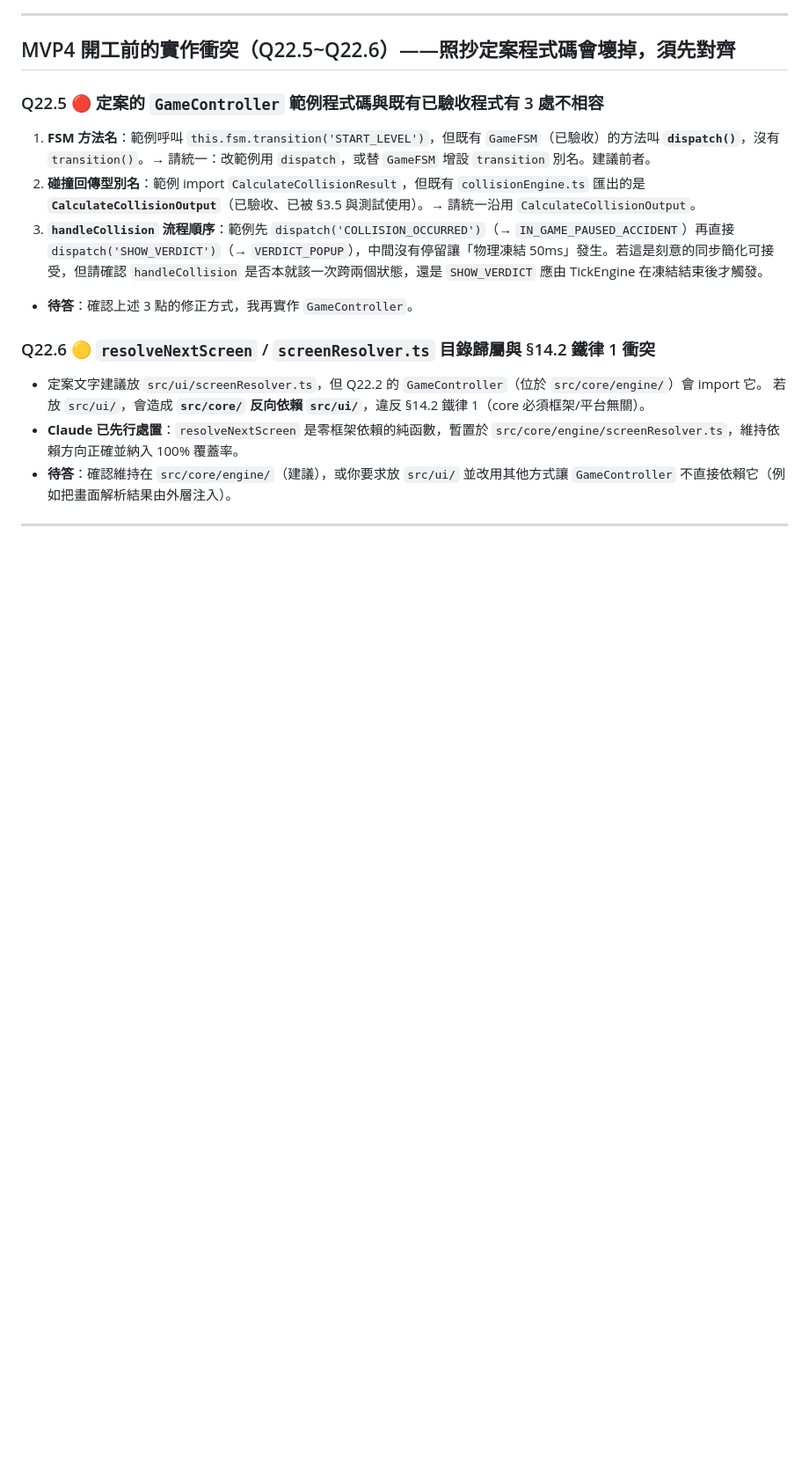
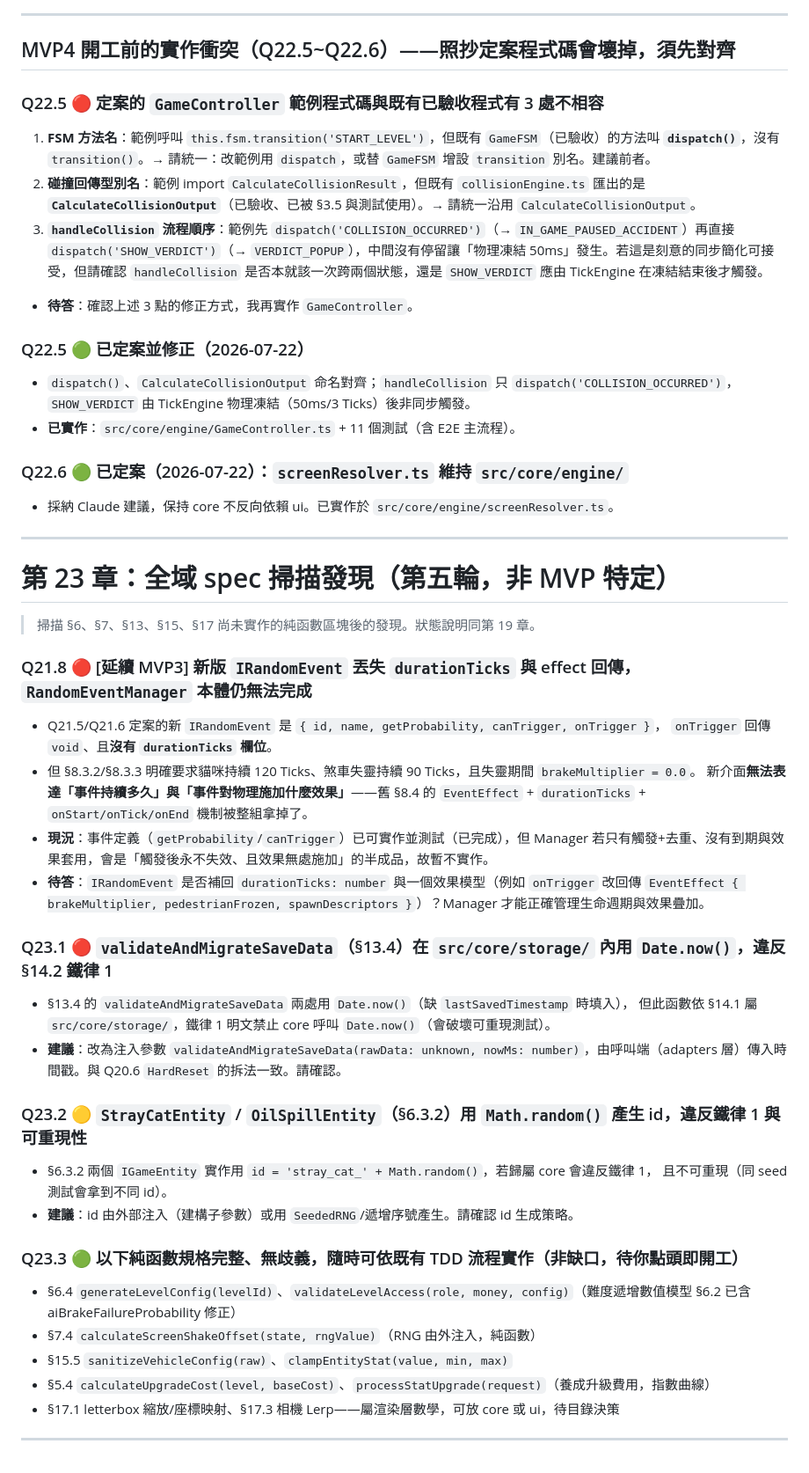
Before and after one commit to jesstsai0127/car-vs-pedestrian, a Markdown page: SPEC.md, the part around the change. Shown at 88% size. Drawn GitHub-style; blank space fills up the shorter version.

Commit message:
docs: 更新 Q22.5/22.6 完成狀態，新增 §23 全域掃描發現 (Q21.8 事件生命週期、Q23.1 Date.now 違規、Q23.2 Math.random id)

```diff
--- a/SPEC.md
+++ b/SPEC.md
@@ -3966,10 +3966,43 @@ json
 3. **`handleCollision` 流程順序**：範例先 `dispatch('COLLISION_OCCURRED')`（→ `IN_GAME_PAUSED_ACCIDENT`）再直接 `dispatch('SHOW_VERDICT')`（→ `VERDICT_POPUP`），中間沒有停留讓「物理凍結 50ms」發生。若這是刻意的同步簡化可接受，但請確認 `handleCollision` 是否本就該一次跨兩個狀態，還是 `SHOW_VERDICT` 應由 TickEngine 在凍結結束後才觸發。
 - **待答**：確認上述 3 點的修正方式，我再實作 `GameController`。
 
-### Q22.6 🟡 `resolveNextScreen` / `screenResolver.ts` 目錄歸屬與 §14.2 鐵律 1 衝突
-- 定案文字建議放 `src/ui/screenResolver.ts`，但 Q22.2 的 `GameController`（位於 `src/core/engine/`）會 import 它。
-  若放 `src/ui/`，會造成 **`src/core/` 反向依賴 `src/ui/`**，違反 §14.2 鐵律 1（core 必須框架/平台無關）。
-- **Claude 已先行處置**：`resolveNextScreen` 是零框架依賴的純函數，暫置於 `src/core/engine/screenResolver.ts`，維持依賴方向正確並納入 100% 覆蓋率。
-- **待答**：確認維持在 `src/core/engine/`（建議），或你要求放 `src/ui/` 並改用其他方式讓 `GameController` 不直接依賴它（例如把畫面解析結果由外層注入）。
-
----
+### Q22.5 🟢 已定案並修正（2026-07-22）
+- `dispatch()`、`CalculateCollisionOutput` 命名對齊；`handleCollision` 只 `dispatch('COLLISION_OCCURRED')`，
+  `SHOW_VERDICT` 由 TickEngine 物理凍結（50ms/3 Ticks）後非同步觸發。
+- **已實作**：`src/core/engine/GameController.ts` + 11 個測試（含 E2E 主流程）。
+
+### Q22.6 🟢 已定案（2026-07-22）：`screenResolver.ts` 維持 `src/core/engine/`
+- 採納 Claude 建議，保持 core 不反向依賴 ui。已實作於 `src/core/engine/screenResolver.ts`。
+
+---
+
+# 第 23 章：全域 spec 掃描發現（第五輪，非 MVP 特定）
+
+> 掃描 §6、§7、§13、§15、§17 尚未實作的純函數區塊後的發現。狀態說明同第 19 章。
+
+### Q21.8 🔴 [延續 MVP3] 新版 `IRandomEvent` 丟失 `durationTicks` 與 effect 回傳，`RandomEventManager` 本體仍無法完成
+- Q21.5/Q21.6 定案的新 `IRandomEvent` 是 `{ id, name, getProbability, canTrigger, onTrigger }`，
+  `onTrigger` 回傳 `void`、且**沒有 `durationTicks` 欄位**。
+- 但 §8.3.2/§8.3.3 明確要求貓咪持續 120 Ticks、煞車失靈持續 90 Ticks，且失靈期間 `brakeMultiplier = 0.0`。
+  新介面**無法表達「事件持續多久」與「事件對物理施加什麼效果」**——舊 §8.4 的 `EventEffect` + `durationTicks` + `onStart/onTick/onEnd` 機制被整組拿掉了。
+- **現況**：事件定義（`getProbability`/`canTrigger`）已可實作並測試（已完成），但 Manager 若只有觸發+去重、沒有到期與效果套用，會是「觸發後永不失效、且效果無處施加」的半成品，故暫不實作。
+- **待答**：`IRandomEvent` 是否補回 `durationTicks: number` 與一個效果模型（例如 `onTrigger` 改回傳 `EventEffect { brakeMultiplier, pedestrianFrozen, spawnDescriptors }`）？Manager 才能正確管理生命週期與效果疊加。
+
+### Q23.1 🔴 `validateAndMigrateSaveData`（§13.4）在 `src/core/storage/` 內用 `Date.now()`，違反 §14.2 鐵律 1
+- §13.4 的 `validateAndMigrateSaveData` 兩處用 `Date.now()`（缺 `lastSavedTimestamp` 時填入），
+  但此函數依 §14.1 屬 `src/core/storage/`，鐵律 1 明文禁止 core 呼叫 `Date.now()`（會破壞可重現測試）。
+- **建議**：改為注入參數 `validateAndMigrateSaveData(rawData: unknown, nowMs: number)`，由呼叫端（adapters 層）傳入時間戳。與 Q20.6 `HardReset` 的拆法一致。請確認。
+
+### Q23.2 🟡 `StrayCatEntity` / `OilSpillEntity`（§6.3.2）用 `Math.random()` 產生 id，違反鐵律 1 與可重現性
+- §6.3.2 兩個 `IGameEntity` 實作用 `id = 'stray_cat_' + Math.random()`，若歸屬 core 會違反鐵律 1，
+  且不可重現（同 seed 測試會拿到不同 id）。
+- **建議**：id 由外部注入（建構子參數）或用 `SeededRNG`/遞增序號產生。請確認 id 生成策略。
+
+### Q23.3 🟢 以下純函數規格完整、無歧義，隨時可依既有 TDD 流程實作（非缺口，待你點頭即開工）
+- §6.4 `generateLevelConfig(levelId)`、`validateLevelAccess(role, money, config)`（難度遞增數值模型 §6.2 已含 aiBrakeFailureProbability 修正）
+- §7.4 `calculateScreenShakeOffset(state, rngValue)`（RNG 由外注入，純函數）
+- §15.5 `sanitizeVehicleConfig(raw)`、`clampEntityStat(value, min, max)`
+- §5.4 `calculateUpgradeCost(level, baseCost)`、`processStatUpgrade(request)`（養成升級費用，指數曲線）
+- §17.1 letterbox 縮放/座標映射、§17.3 相機 Lerp——屬渲染層數學，可放 core 或 ui，待目錄決策
+
+---
```
